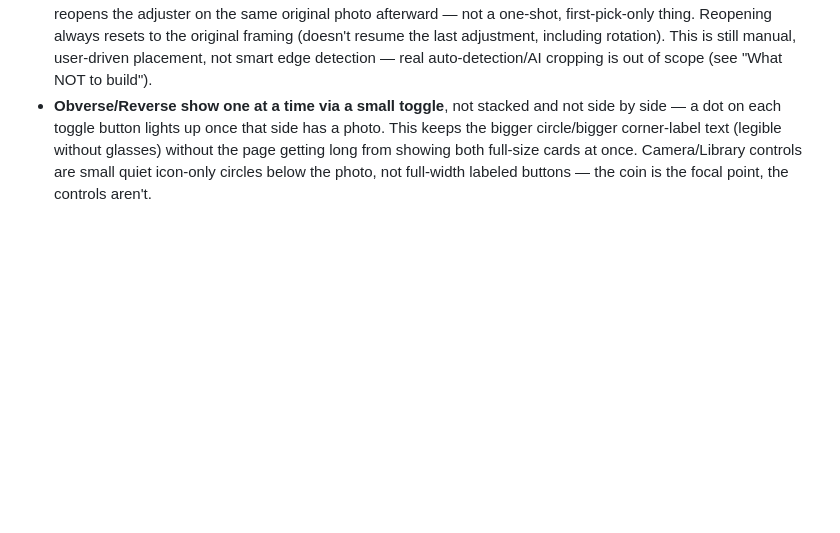
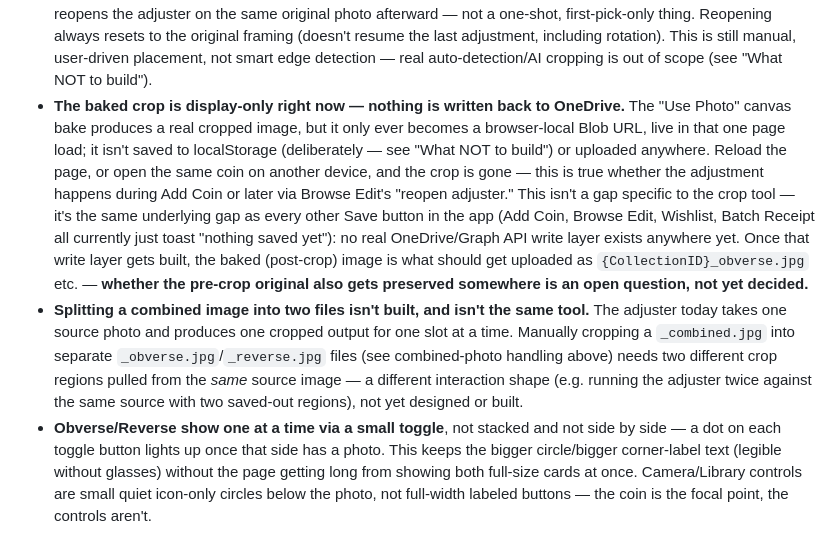
Before and after one commit to Salty224/coin-collection-app, a Markdown page: CLAUDE.md, the part around the change. GitHub-like rendering; blank space fills up the shorter version.

Commit message:
Document that photo crop/rotate is display-only, no OneDrive write yet
Clarifies for future sessions (and confirms to Ray) that the baked crop
from the pan/zoom/rotate adjuster only ever exists as a browser-local
Blob URL — it isn't persisted anywhere, on either Add Coin or Browse
Edit's reopen-adjuster path, and is lost on reload or on another device.
Same root cause as every other Save button in the app (no real OneDrive/
Graph API write layer exists yet), not a crop-tool-specific gap.

Flags two open, undecided questions rather than assuming answers: whether
the pre-crop original gets preserved once real writes exist, and that
splitting a combined image into two separate obverse/reverse files is a
different tool shape than today's single-source/single-output adjuster
and hasn't been designed yet.

```diff
--- a/CLAUDE.md
+++ b/CLAUDE.md
@@ -197,6 +197,27 @@ together rather than mixed in at the top level.
   (doesn't resume the last adjustment, including rotation). This is still manual,
   user-driven placement, not smart edge detection — real auto-detection/AI
   cropping is out of scope (see "What NOT to build").
+- **The baked crop is display-only right now — nothing is written back to
+  OneDrive.** The "Use Photo" canvas bake produces a real cropped image, but it
+  only ever becomes a browser-local Blob URL, live in that one page load; it
+  isn't saved to localStorage (deliberately — see "What NOT to build") or
+  uploaded anywhere. Reload the page, or open the same coin on another device,
+  and the crop is gone — this is true whether the adjustment happens during Add
+  Coin or later via Browse Edit's "reopen adjuster." This isn't a gap specific
+  to the crop tool — it's the same underlying gap as every other Save button in
+  the app (Add Coin, Browse Edit, Wishlist, Batch Receipt all currently just
+  toast "nothing saved yet"): no real OneDrive/Graph API write layer exists
+  anywhere yet. Once that write layer gets built, the baked (post-crop) image is
+  what should get uploaded as `{CollectionID}_obverse.jpg` etc. — **whether the
+  pre-crop original also gets preserved somewhere is an open question, not yet
+  decided.**
+- **Splitting a combined image into two files isn't built, and isn't the same
+  tool.** The adjuster today takes one source photo and produces one cropped
+  output for one slot at a time. Manually cropping a `_combined.jpg` into
+  separate `_obverse.jpg`/`_reverse.jpg` files (see combined-photo handling
+  above) needs two different crop regions pulled from the *same* source image —
+  a different interaction shape (e.g. running the adjuster twice against the
+  same source with two saved-out regions), not yet designed or built.
 - **Obverse/Reverse show one at a time via a small toggle**, not stacked and
   not side by side — a dot on each toggle button lights up once that side has
   a photo. This keeps the bigger circle/bigger corner-label text (legible
```
